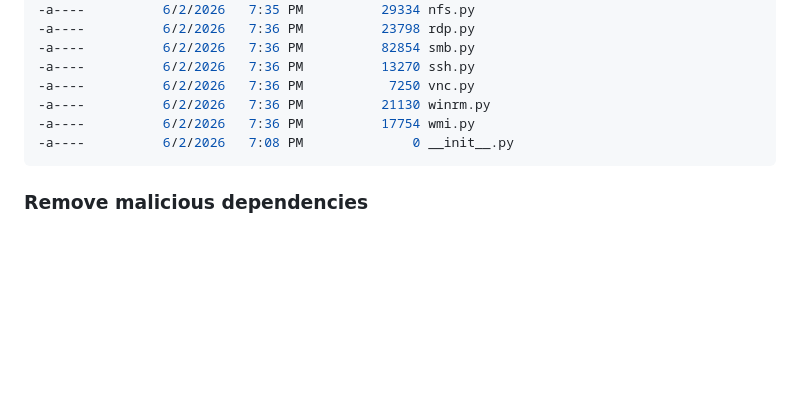
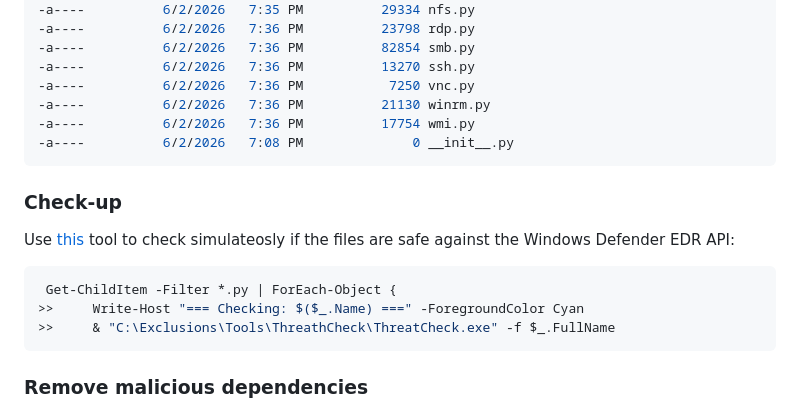
Before and after one commit to yovecio18/Goodies, a Markdown page: Netxec Obfuscation.md, the part around the change. Drawn GitHub-style; blank space fills up the shorter version.

````diff
--- a/Netxec Obfuscation.md
+++ b/Netxec Obfuscation.md
@@ -54,6 +54,13 @@ d-----          6/2/2026   7:08 PM                wmi
 -a----          6/2/2026   7:36 PM          17754 wmi.py
 -a----          6/2/2026   7:08 PM              0 __init__.py
 ```
+### Check-up
+Use [this](https://github.com/rasta-mouse/ThreatCheck) tool to check simulateosly if the files are safe against the Windows Defender EDR API:
+```powershell
+ Get-ChildItem -Filter *.py | ForEach-Object {
+>>     Write-Host "=== Checking: $($_.Name) ===" -ForegroundColor Cyan
+>>     & "C:\Exclusions\Tools\ThreathCheck\ThreatCheck.exe" -f $_.FullName
+```
 ### Remove malicious dependencies
 Another issue is with some of the external dependencies that NetExec loads while compiling via PyInstaller so you must remove all the Lsassy, PypyKatz,HandleKatz and NanoDump from the "*netexec.spec*" file.
 **OBS: you might also want to remove those files from the "modules" folder, this breaks the structure but it is the quick way to make it work.**
````
